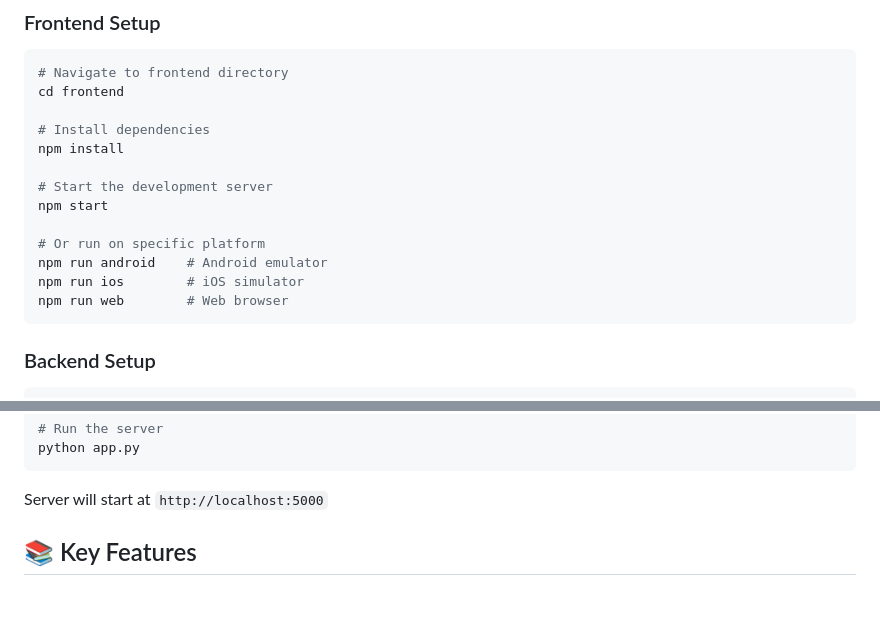
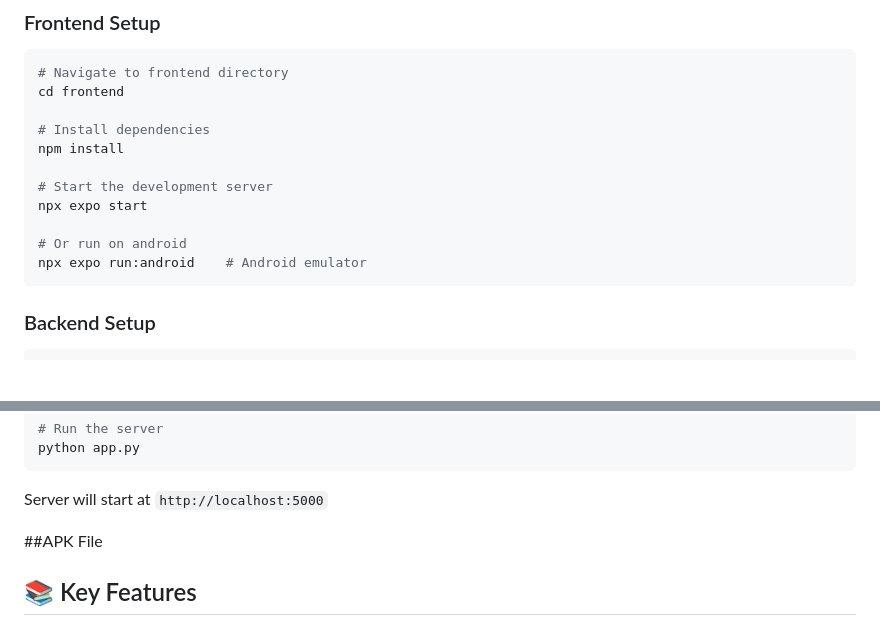
Before and after one commit to Aexreii/ELLA-App, a Markdown page: README.md, 2 parts joined by grey strips. Drawn GitHub-style; blank space fills up the shorter version.

````diff
--- a/README.md
+++ b/README.md
@@ -52,12 +52,10 @@ cd frontend
 npm install
 
 # Start the development server
-npm start
+npx expo start
 
-# Or run on specific platform
-npm run android    # Android emulator
-npm run ios        # iOS simulator
-npm run web        # Web browser
+# Or run on android
+npx expo run:android    # Android emulator
 ```
 
 ### Backend Setup
@@ -87,6 +85,9 @@ python app.py
 ```
 
 Server will start at `http://localhost:5000`
+
+
+##APK File
 
 ## 📚 Key Features
 
````
